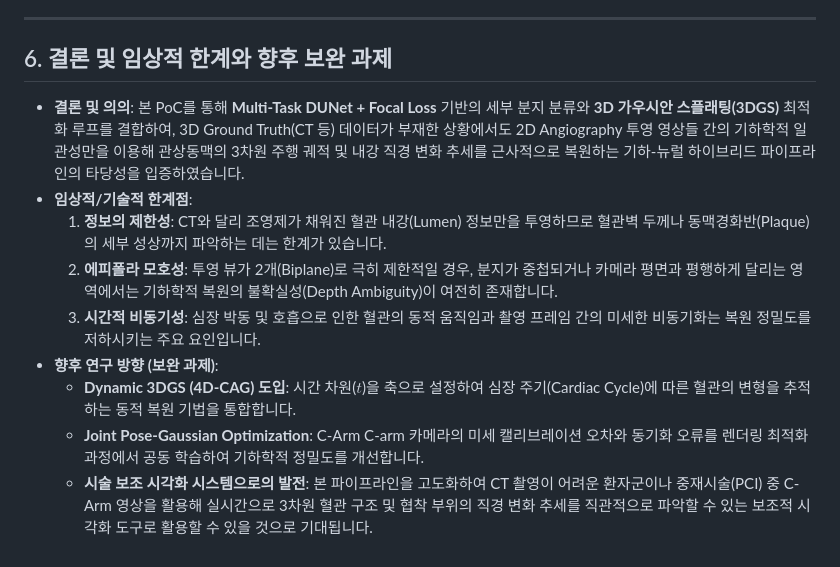
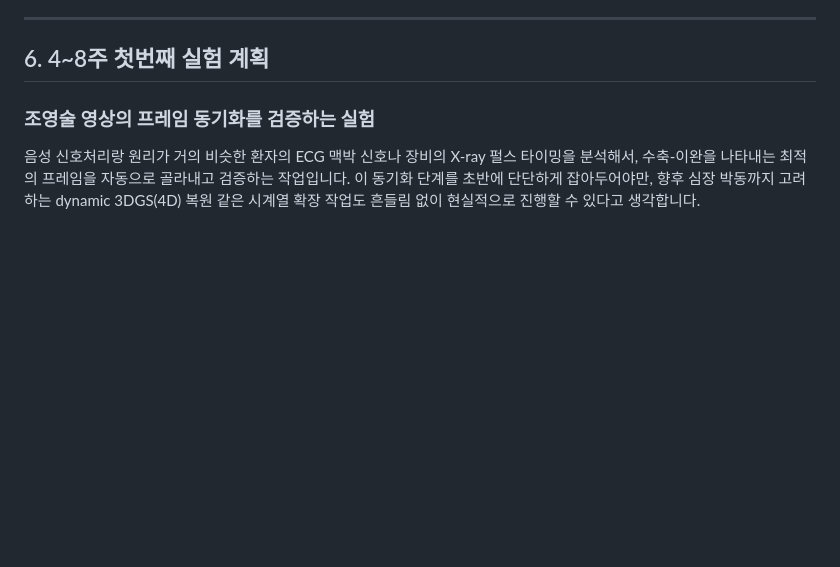
Before and after one commit to ChihyeonYoon/cag-3dgs-dashboard, a Markdown page: main_phase_report.md, the part around the change. Rendered like a GitHub page; blank space fills up the shorter version.

Commit message:
feat: replace section 6 in main report with the 4-8 week PoC experiment plan

```diff
--- a/main_phase_report.md
+++ b/main_phase_report.md
@@ -236,14 +236,8 @@ Multi-Task DUNet (Focal) 모델의 2D 시맨틱 예측을 기반으로 3DGS 미
 
 ---
 
-## 6. 결론 및 임상적 한계와 향후 보완 과제
+## 6. 4~8주 첫번째 실험 계획
 
-* **결론 및 의의**: 본 PoC를 통해 **Multi-Task DUNet + Focal Loss** 기반의 세부 분지 분류와 **3D 가우시안 스플래팅(3DGS)** 최적화 루프를 결합하여, 3D Ground Truth(CT 등) 데이터가 부재한 상황에서도 2D Angiography 투영 영상들 간의 기하학적 일관성만을 이용해 관상동맥의 3차원 주행 궤적 및 내강 직경 변화 추세를 근사적으로 복원하는 기하-뉴럴 하이브리드 파이프라인의 타당성을 입증하였습니다.
-* **임상적/기술적 한계점**:
-  1. **정보의 제한성**: CT와 달리 조영제가 채워진 혈관 내강(Lumen) 정보만을 투영하므로 혈관벽 두께나 동맥경화반(Plaque)의 세부 성상까지 파악하는 데는 한계가 있습니다.
-  2. **에피폴라 모호성**: 투영 뷰가 2개(Biplane)로 극히 제한적일 경우, 분지가 중첩되거나 카메라 평면과 평행하게 달리는 영역에서는 기하학적 복원의 불확실성(Depth Ambiguity)이 여전히 존재합니다.
-  3. **시간적 비동기성**: 심장 박동 및 호흡으로 인한 혈관의 동적 움직임과 촬영 프레임 간의 미세한 비동기화는 복원 정밀도를 저하시키는 주요 요인입니다.
-* **향후 연구 방향 (보완 과제)**:
-  * **Dynamic 3DGS (4D-CAG) 도입**: 시간 차원($t$)을 축으로 설정하여 심장 주기(Cardiac Cycle)에 따른 혈관의 변형을 추적하는 동적 복원 기법을 통합합니다.
-  * **Joint Pose-Gaussian Optimization**: C-Arm C-arm 카메라의 미세 캘리브레이션 오차와 동기화 오류를 렌더링 최적화 과정에서 공동 학습하여 기하학적 정밀도를 개선합니다.
-  * **시술 보조 시각화 시스템으로의 발전**: 본 파이프라인을 고도화하여 CT 촬영이 어려운 환자군이나 중재시술(PCI) 중 C-Arm 영상을 활용해 실시간으로 3차원 혈관 구조 및 협착 부위의 직경 변화 추세를 직관적으로 파악할 수 있는 보조적 시각화 도구로 활용할 수 있을 것으로 기대됩니다.
+### 조영술 영상의 프레임 동기화를 검증하는 실험
+
+음성 신호처리랑 원리가 거의 비슷한 환자의 ECG 맥박 신호나 장비의 X-ray 펄스 타이밍을 분석해서, 수축-이완을 나타내는 최적의 프레임을 자동으로 골라내고 검증하는 작업입니다. 이 동기화 단계를 초반에 단단하게 잡아두어야만, 향후 심장 박동까지 고려하는 dynamic 3DGS(4D) 복원 같은 시계열 확장 작업도 흔들림 없이 현실적으로 진행할 수 있다고 생각합니다.
```
